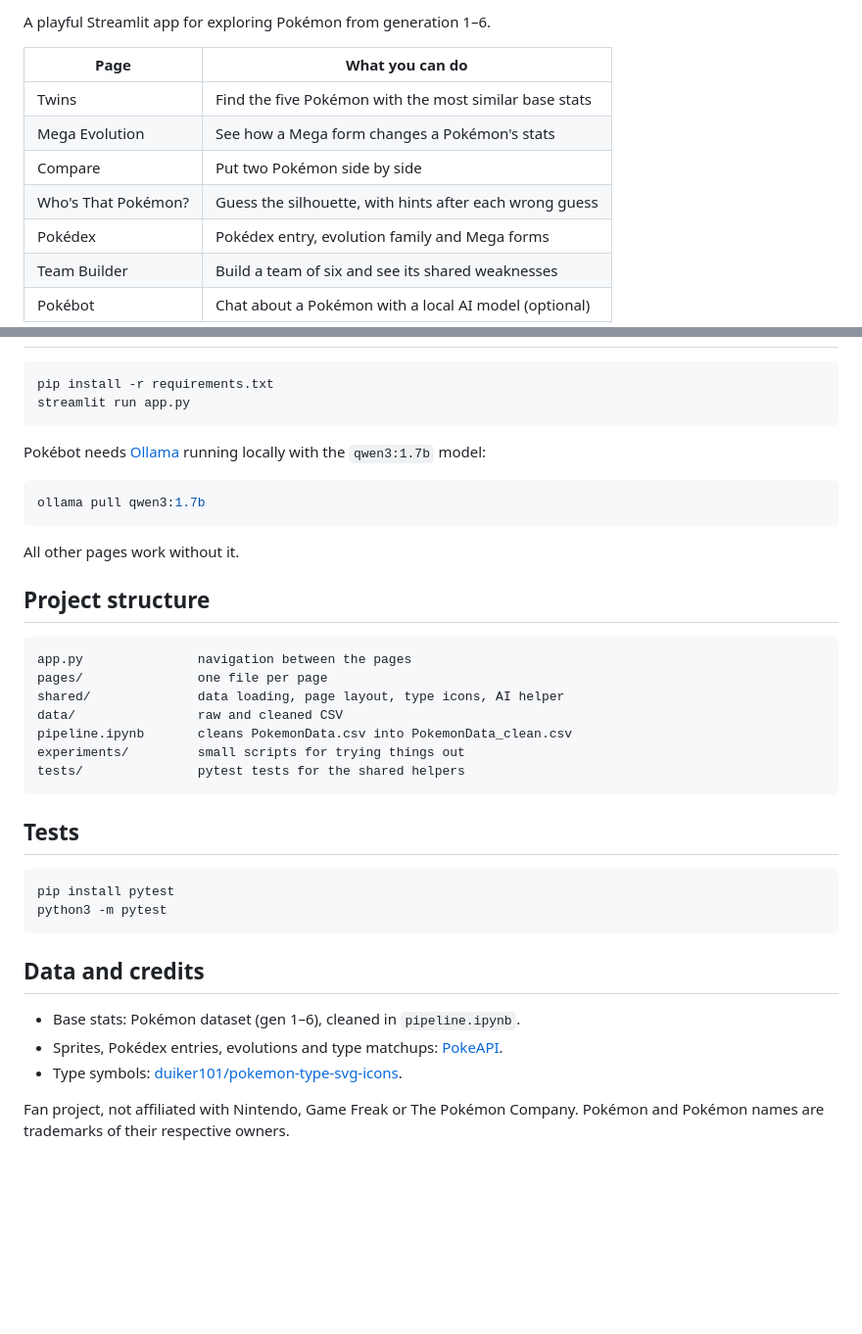
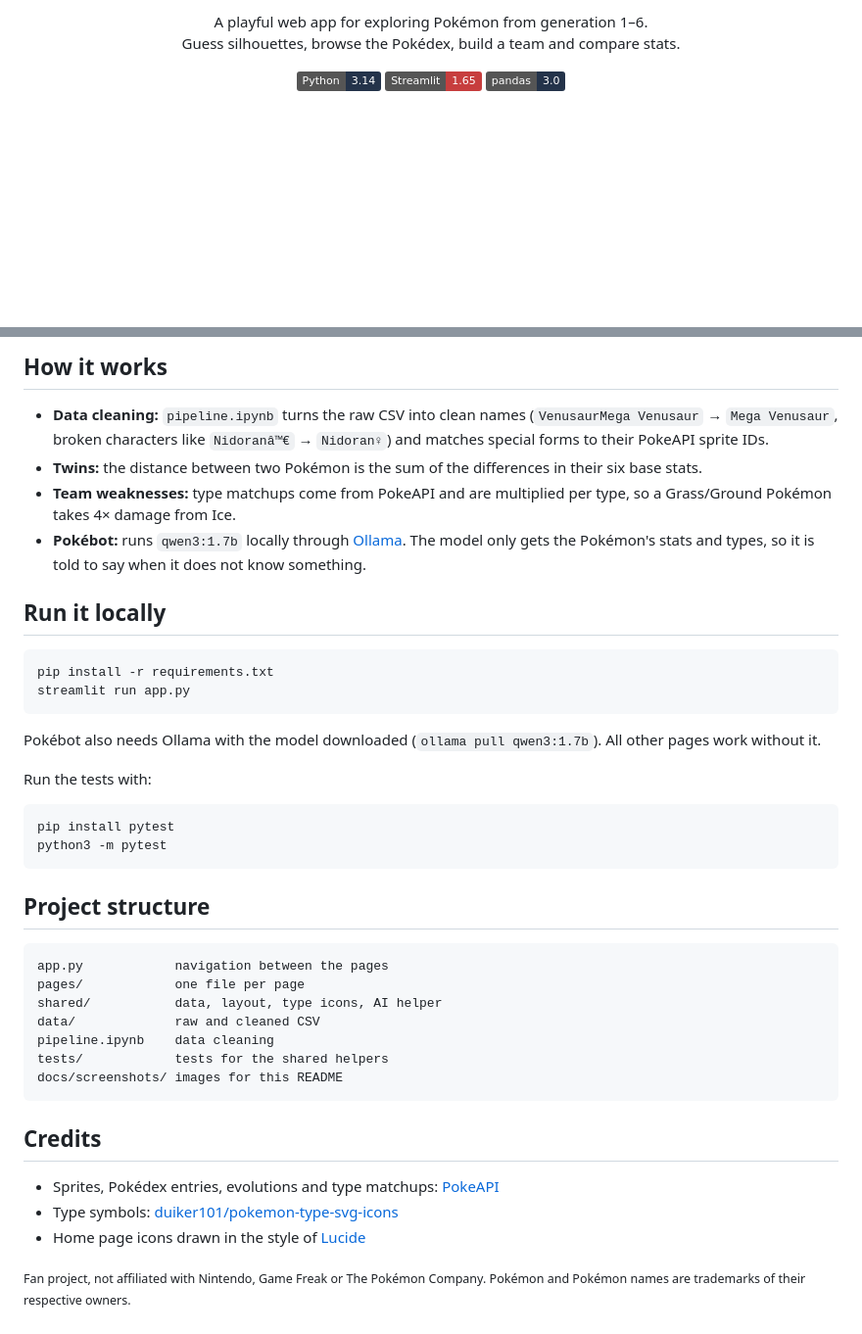
Before and after one commit to mikeey98/pokemon-lab, a Markdown page: README.md, 2 parts joined by grey strips. Shown at 98% size. GitHub-like rendering; badges without logos; blank space fills up the shorter version.

Commit message:
Add screenshots and a fuller README

````diff
--- a/README.md
+++ b/README.md
@@ -2,13 +2,12 @@
 
-A playful Streamlit app for exploring Pokémon from generation 1–6.
+<p align="center">
+  A playful web app for exploring Pokémon from generation 1–6.<br>
+  Guess silhouettes, browse the Pokédex, build a team and compare stats.
+</p>
 
-| Page | What you can do |
-|---|---|
-| Twins | Find the five Pokémon with the most similar base stats |
-| Mega Evolution | See how a Mega form changes a Pokémon's stats |
-| Compare | Put two Pokémon side by side |
-| Who's That Pokémon? | Guess the silhouette, with hints after each wrong guess |
-| Pokédex | Pokédex entry, evolution family and Mega forms |
-| Team Builder | Build a team of six and see its shared weaknesses |
-| Pokébot | Chat about a Pokémon with a local AI model (optional) |
+<p align="center">
+  <img src="https://img.shields.io/badge/Python-3.14-24334A?logo=python&logoColor=white" alt="Python 3.14">
+  <img src="https://img.shields.io/badge/Streamlit-1.65-C73E3E?logo=streamlit&logoColor=white" alt="Streamlit 1.65">
+  <img src="https://img.shields.io/badge/pandas-3.0-24334A?logo=pandas&logoColor=white" alt="pandas 3.0">
+</p>
 
@@ -16,41 +51,48 @@ A playful Streamlit app for exploring Pokémon from generation 1–6.
+## How it works
+
+- **Data cleaning:** `pipeline.ipynb` turns the raw CSV into clean names
+  (`VenusaurMega Venusaur` → `Mega Venusaur`, broken characters like `Nidoranâ™€` → `Nidoran♀`)
+  and matches special forms to their PokeAPI sprite IDs.
+- **Twins:** the distance between two Pokémon is the sum of the differences in their six base stats.
+- **Team weaknesses:** type matchups come from PokeAPI and are multiplied per type, so a
+  Grass/Ground Pokémon takes 4× damage from Ice.
+- **Pokébot:** runs `qwen3:1.7b` locally through [Ollama](https://ollama.com). The model only gets
+  the Pokémon's stats and types, so it is told to say when it does not know something.
+
+## Run it locally
 
 ```bash
 pip install -r requirements.txt
 streamlit run app.py
 ```
 
-Pokébot needs [Ollama](https://ollama.com) running locally with the `qwen3:1.7b` model:
-
-```bash
-ollama pull qwen3:1.7b
-```
-
+Pokébot also needs Ollama with the model downloaded (`ollama pull qwen3:1.7b`).
 All other pages work without it.
 
-## Project structure
-
-```
-app.py               navigation between the pages
-pages/               one file per page
-shared/              data loading, page layout, type icons, AI helper
-data/                raw and cleaned CSV
-pipeline.ipynb       cleans PokemonData.csv into PokemonData_clean.csv
-experiments/         small scripts for trying things out
-tests/               pytest tests for the shared helpers
-```
-
-## Tests
+Run the tests with:
 
 ```bash
 pip install pytest
 python3 -m pytest
 ```
 
-## Data and credits
+## Project structure
 
-- Base stats: Pokémon dataset (gen 1–6), cleaned in `pipeline.ipynb`.
-- Sprites, Pokédex entries, evolutions and type matchups: [PokeAPI](https://pokeapi.co).
-- Type symbols: [duiker101/pokemon-type-svg-icons](https://github.com/duiker101/pokemon-type-svg-icons).
+```
+app.py            navigation between the pages
+pages/            one file per page
+shared/           data, layout, type icons, AI helper
+data/             raw and cleaned CSV
+pipeline.ipynb    data cleaning
+tests/            tests for the shared helpers
+docs/screenshots/ images for this README
+```
 
-Fan project, not affiliated with Nintendo, Game Freak or The Pokémon Company.
-Pokémon and Pokémon names are trademarks of their respective owners.
+## Credits
+
+- Sprites, Pokédex entries, evolutions and type matchups: [PokeAPI](https://pokeapi.co)
+- Type symbols: [duiker101/pokemon-type-svg-icons](https://github.com/duiker101/pokemon-type-svg-icons)
+- Home page icons drawn in the style of [Lucide](https://lucide.dev)
+
+<sub>Fan project, not affiliated with Nintendo, Game Freak or The Pokémon Company.
+Pokémon and Pokémon names are trademarks of their respective owners.</sub>
````
Also changed, not shown: other parts of README.md (+38 -2 lines), docs/screenshots/home.png (added), docs/screenshots/pokedex.png (added), docs/screenshots/quiz.png (added), docs/screenshots/team.png (added).
